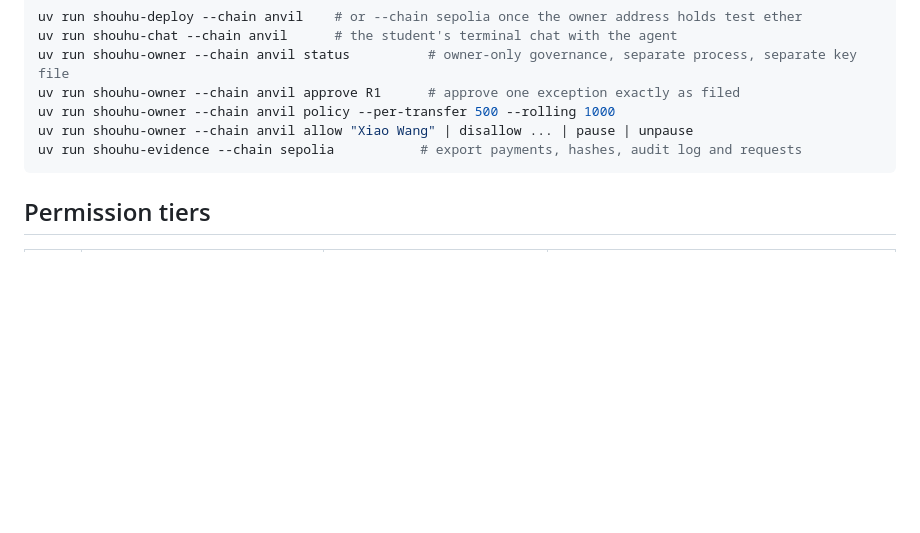
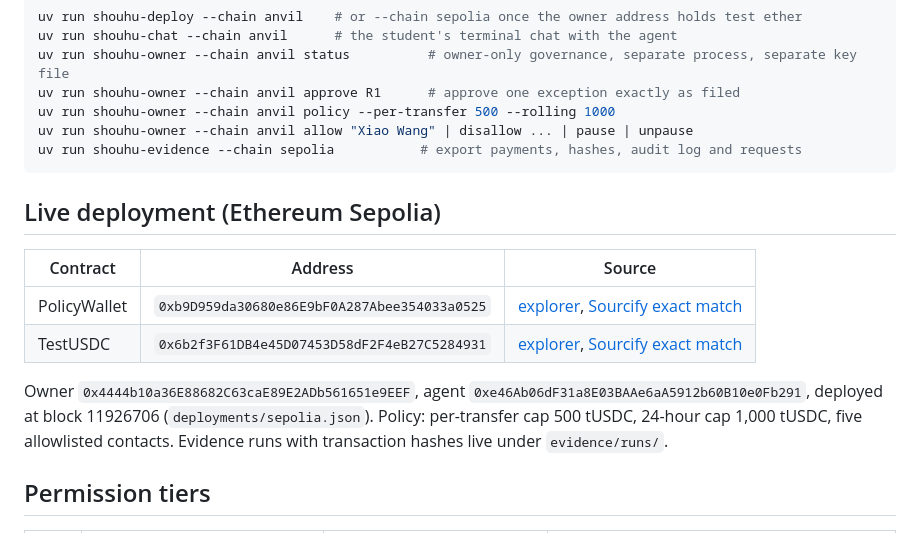
Before and after one commit to SeerieTheGreat/AIAgent, a Markdown page: README.md, the part around the change. Rendered like a GitHub page; blank space fills up the shorter version.

Commit message:
README: live Sepolia deployment and Sourcify links
Co-Authored-By: Claude Fable 5.1 <noreply@anthropic.com>

````diff
--- a/README.md
+++ b/README.md
@@ -45,6 +45,15 @@ uv run shouhu-owner --chain anvil allow "Xiao Wang" | disallow ... | pause | unp
 uv run shouhu-evidence --chain sepolia           # export payments, hashes, audit log and requests
 ```
 
+## Live deployment (Ethereum Sepolia)
+
+| Contract | Address | Source |
+|---|---|---|
+| PolicyWallet | `0xb9D959da30680e86E9bF0A287Abee354033a0525` | [explorer](https://sepolia.etherscan.io/address/0xb9D959da30680e86E9bF0A287Abee354033a0525), [Sourcify exact match](https://repo.sourcify.dev/contracts/full_match/11155111/0xb9D959da30680e86E9bF0A287Abee354033a0525/) |
+| TestUSDC | `0x6b2f3F61DB4e45D07453D58dF2F4eB27C5284931` | [explorer](https://sepolia.etherscan.io/address/0x6b2f3F61DB4e45D07453D58dF2F4eB27C5284931), [Sourcify exact match](https://repo.sourcify.dev/contracts/full_match/11155111/0x6b2f3F61DB4e45D07453D58dF2F4eB27C5284931/) |
+
+Owner `0x4444b10a36E88682C63caE89E2ADb561651e9EEF`, agent `0xe46Ab06dF31a8E03BAAe6aA5912b60B10e0Fb291`, deployed at block 11926706 (`deployments/sepolia.json`). Policy: per-transfer cap 500 tUSDC, 24-hour cap 1,000 tUSDC, five allowlisted contacts. Evidence runs with transaction hashes live under `evidence/runs/`.
+
 ## Permission tiers
 
 | Tier | What | Who approves | Where it is enforced |
````
